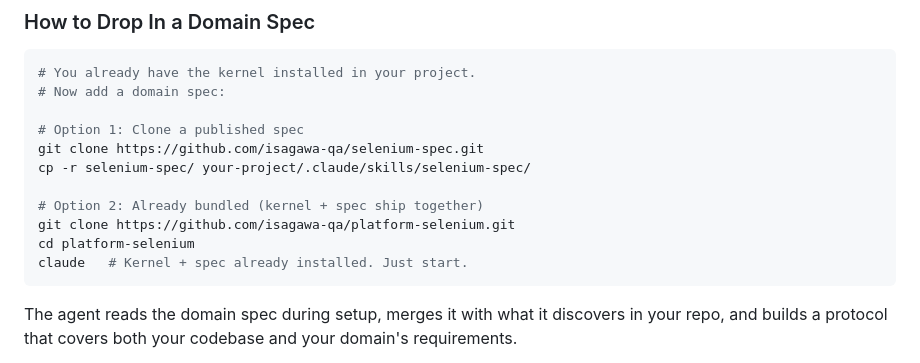
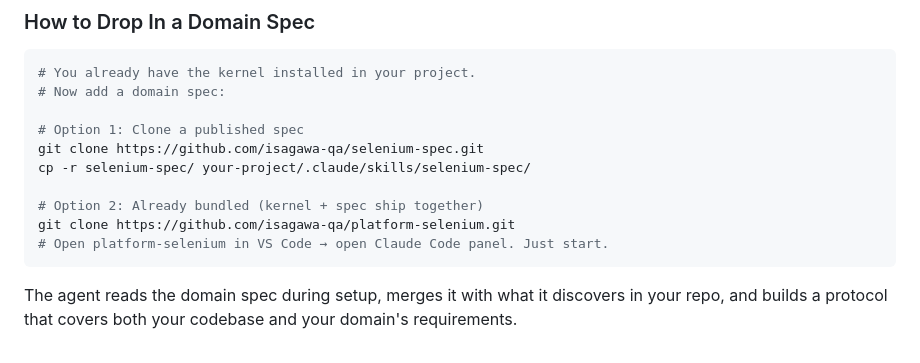
Before and after one commit to solosza/resume-ai-pipeline, a Markdown page: README.md, the part around one of its changes. Rendered like a GitHub page.

````diff
--- a/README.md
+++ b/README.md
@@ -262,8 +256,7 @@ cp -r selenium-spec/ your-project/.claude/skills/selenium-spec/
 
 # Option 2: Already bundled (kernel + spec ship together)
 git clone https://github.com/isagawa-qa/platform-selenium.git
-cd platform-selenium
-claude   # Kernel + spec already installed. Just start.
+# Open platform-selenium in VS Code → open Claude Code panel. Just start.
 ```
 
 The agent reads the domain spec during setup, merges it with what it discovers in your repo, and builds a protocol that covers both your codebase and your domain's requirements.
````
Also changed, not shown: other parts of README.md (+9 -15 lines).
